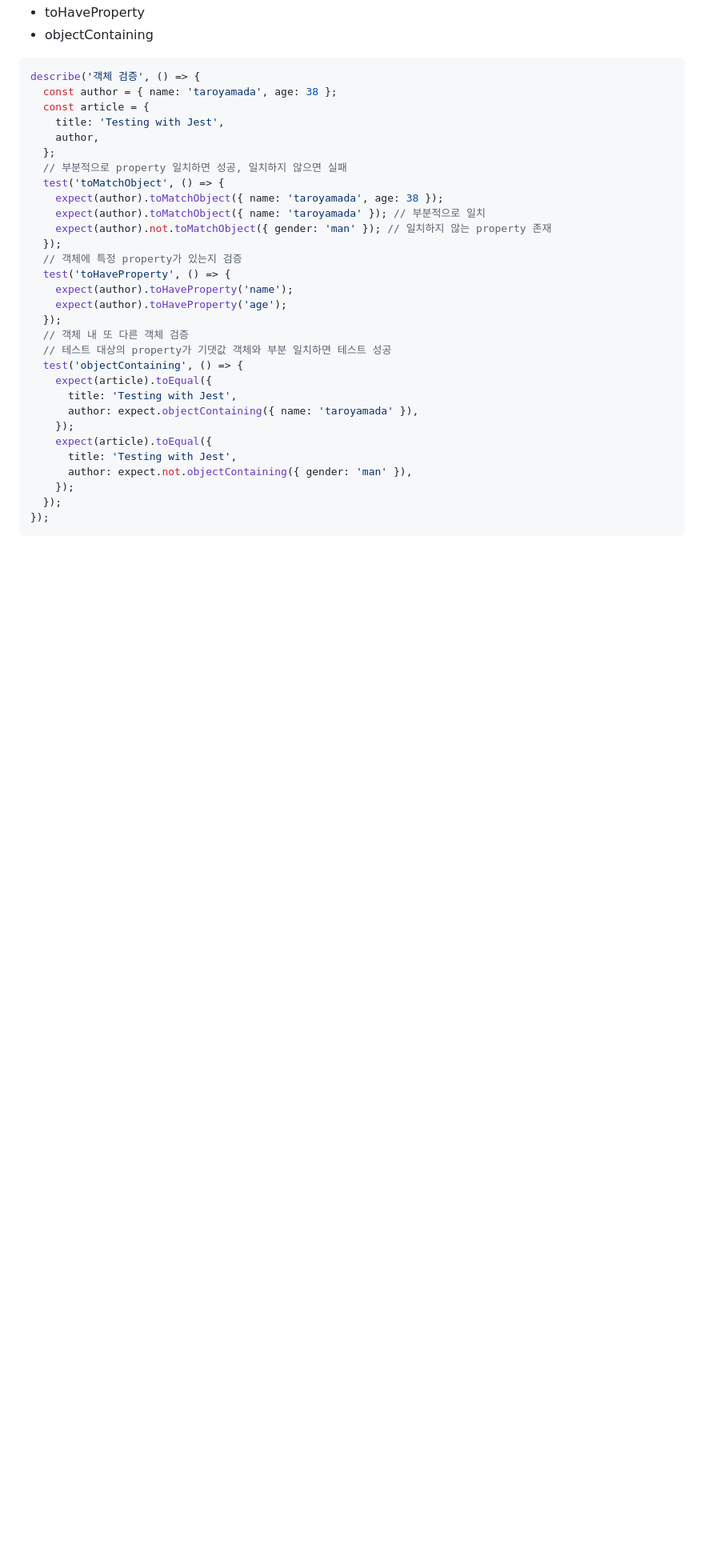
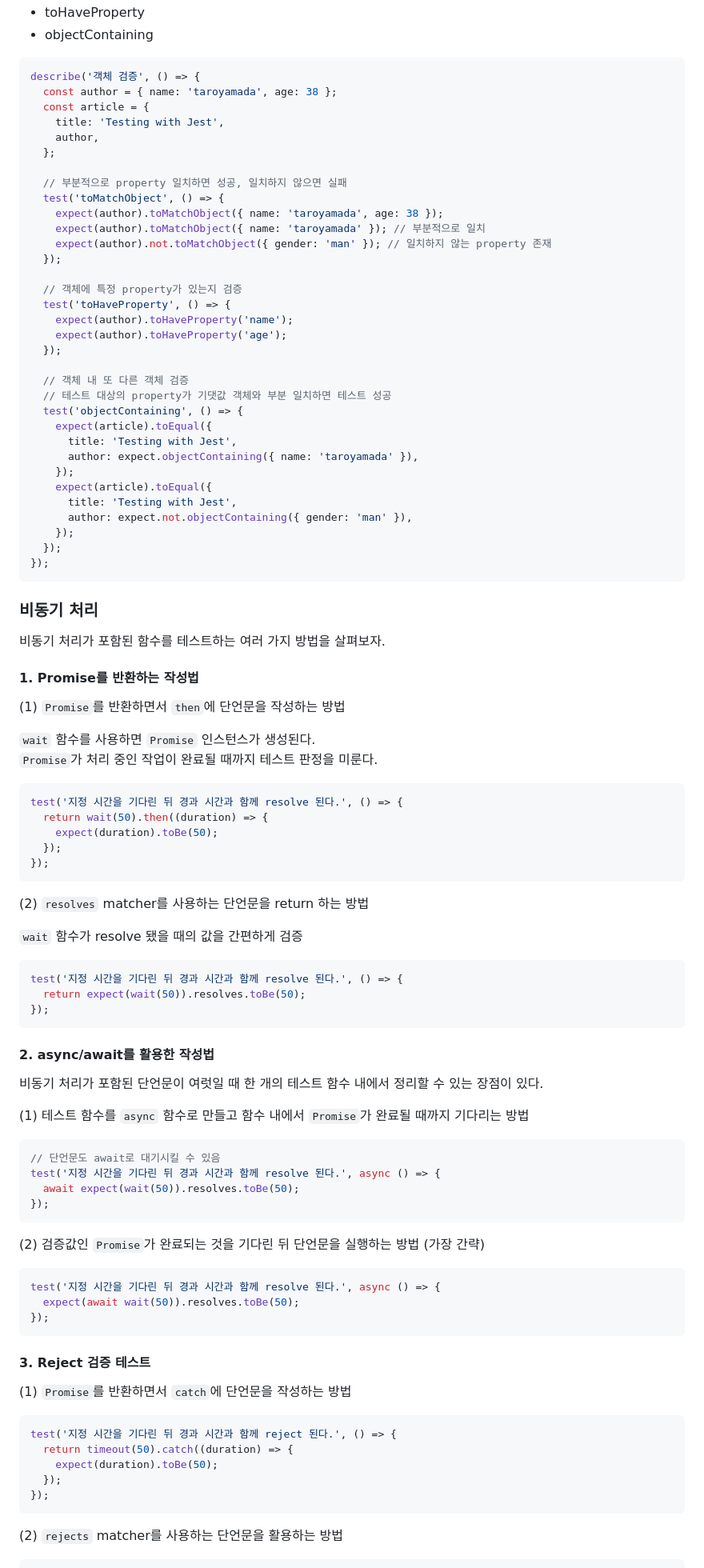
Before and after one commit to 100Gyeon/web-study, a Markdown page: frontend-testing/book/chapter3.md, the part around one of its changes. Shown at 80% size. Drawn GitHub-style; blank space fills up the shorter version.

````diff
--- a/frontend-testing/book/chapter3.md
+++ b/frontend-testing/book/chapter3.md
@@ -249,17 +267,20 @@ describe('객체 검증', () => {
     title: 'Testing with Jest',
     author,
   };
+
   // 부분적으로 property 일치하면 성공, 일치하지 않으면 실패
   test('toMatchObject', () => {
     expect(author).toMatchObject({ name: 'taroyamada', age: 38 });
     expect(author).toMatchObject({ name: 'taroyamada' }); // 부분적으로 일치
     expect(author).not.toMatchObject({ gender: 'man' }); // 일치하지 않는 property 존재
   });
+
   // 객체에 특정 property가 있는지 검증
   test('toHaveProperty', () => {
     expect(author).toHaveProperty('name');
     expect(author).toHaveProperty('age');
   });
+
   // 객체 내 또 다른 객체 검증
   // 테스트 대상의 property가 기댓값 객체와 부분 일치하면 테스트 성공
   test('objectContaining', () => {
@@ -274,3 +295,68 @@ describe('객체 검증', () => {
   });
 });
 ```
+
+### 비동기 처리
+
+비동기 처리가 포함된 함수를 테스트하는 여러 가지 방법을 살펴보자.
+
+#### 1. Promise를 반환하는 작성법
+
+(1) `Promise`를 반환하면서 `then`에 단언문을 작성하는 방법
+
+`wait` 함수를 사용하면 `Promise` 인스턴스가 생성된다.
+`Promise`가 처리 중인 작업이 완료될 때까지 테스트 판정을 미룬다.
+
+```typescript
+test('지정 시간을 기다린 뒤 경과 시간과 함께 resolve 된다.', () => {
+  return wait(50).then((duration) => {
+    expect(duration).toBe(50);
+  });
+});
+```
+
+(2) `resolves` matcher를 사용하는 단언문을 return 하는 방법
+
+`wait` 함수가 resolve 됐을 때의 값을 간편하게 검증
+
+```typescript
+test('지정 시간을 기다린 뒤 경과 시간과 함께 resolve 된다.', () => {
+  return expect(wait(50)).resolves.toBe(50);
+});
+```
+
+#### 2. async/await를 활용한 작성법
+
+비동기 처리가 포함된 단언문이 여럿일 때 한 개의 테스트 함수 내에서 정리할 수 있는 장점이 있다.
+
+(1) 테스트 함수를 `async` 함수로 만들고 함수 내에서 `Promise`가 완료될 때까지 기다리는 방법
+
+```typescript
+// 단언문도 await로 대기시킬 수 있음
+test('지정 시간을 기다린 뒤 경과 시간과 함께 resolve 된다.', async () => {
+  await expect(wait(50)).resolves.toBe(50);
+});
+```
+
+(2) 검증값인 `Promise`가 완료되는 것을 기다린 뒤 단언문을 실행하는 방법 (가장 간략)
+
+```typescript
+test('지정 시간을 기다린 뒤 경과 시간과 함께 resolve 된다.', async () => {
+  expect(await wait(50)).resolves.toBe(50);
+});
+```
+
+#### 3. Reject 검증 테스트
+
+(1) `Promise`를 반환하면서 `catch`에 단언문을 작성하는 방법
+
+```typescript
+test('지정 시간을 기다린 뒤 경과 시간과 함께 reject 된다.', () => {
+  return timeout(50).catch((duration) => {
+    expect(duration).toBe(50);
+  });
+});
+```
+
+(2) `rejects` matcher를 사용하는 단언문을 활용하는 방법
+
````
Also changed, not shown: other parts of frontend-testing/book/chapter3.md (+71 -2 lines).
